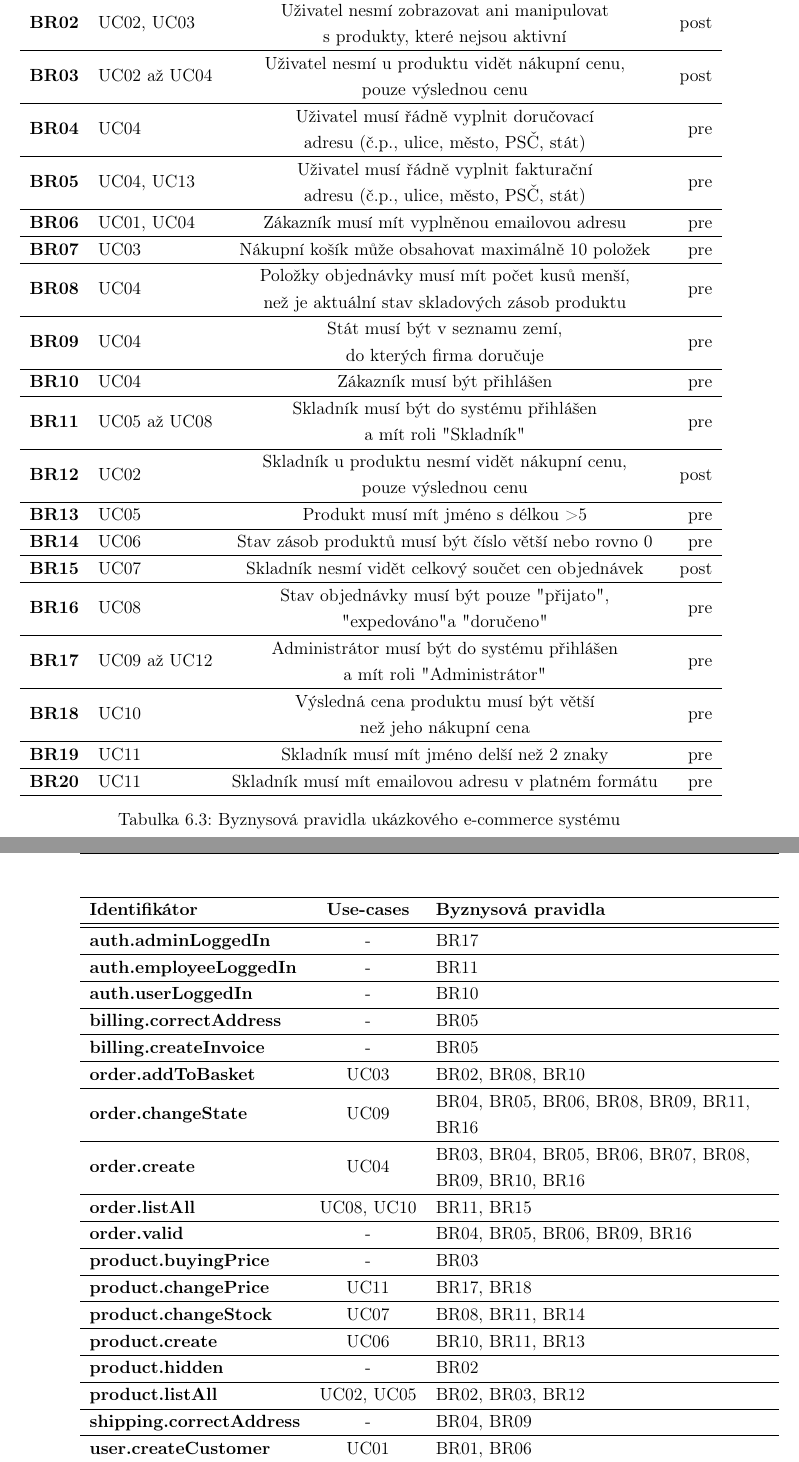
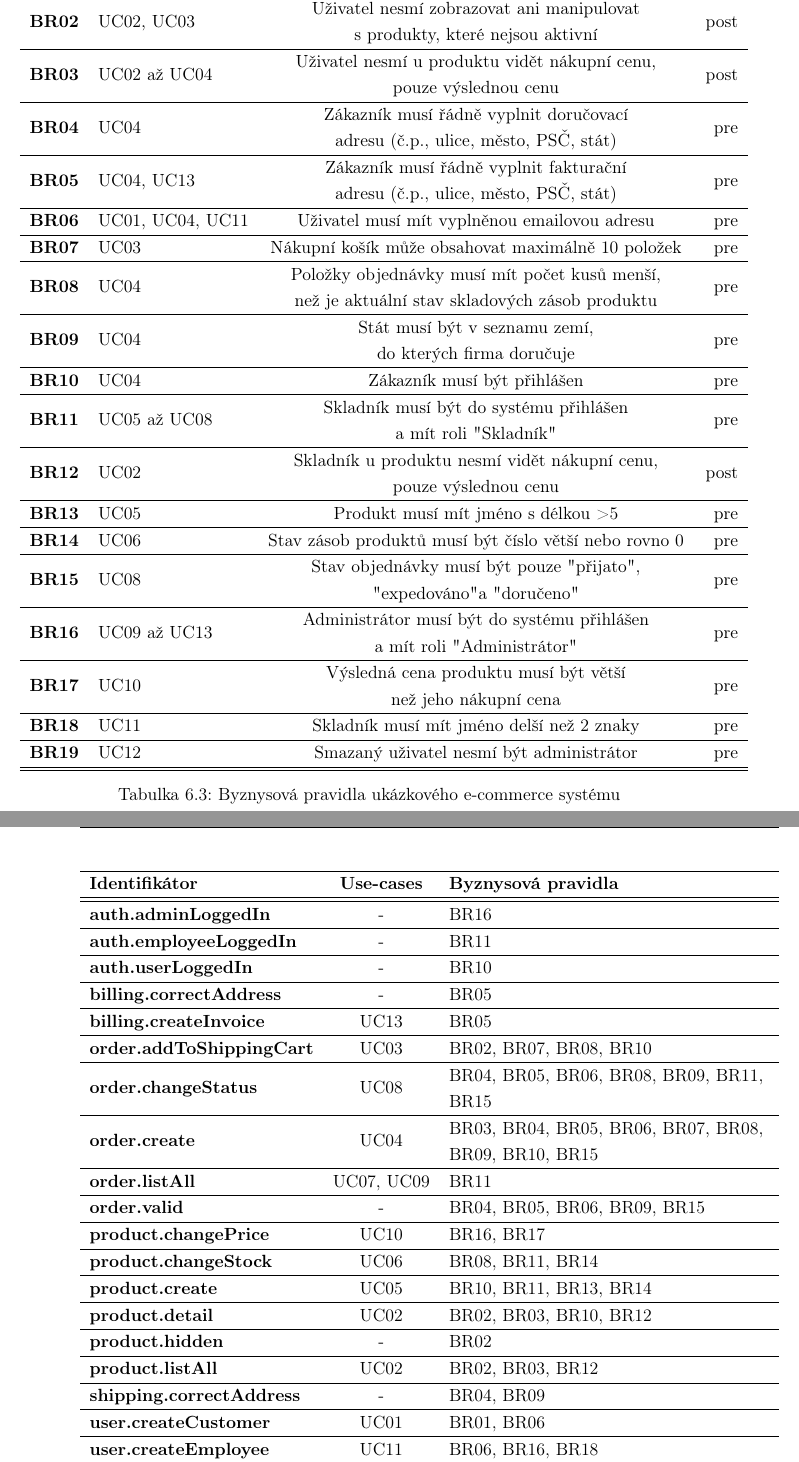
Before and after one commit to klimesf/diploma-thesis-text, a LaTeX thesis (diploma-thesis.tex, which reads content/chapter-06-verifikace.tex): two parts of pages 76 and 77 of 101, joined at a grey line, cut so that both start at the same text. Compiled offline with pdfLaTeX.

Commit message:
fixed BRs and UCs + hierarchy

```diff
--- a/content/chapter-06-verifikace.tex
+++ b/content/chapter-06-verifikace.tex
@@ -219,9 +219,9 @@ vid\'{\i}me, na které užitné př\'{\i}pady se pravidlo aplikuje, a jak\'y je
         \textbf{BR01} & UC01 & Uživatel nesm\'{\i} b\'yt přihlášen\'y & pre \\ \hline
         \textbf{BR02} & UC02, UC03 & \makecell[c]{Uživatel nesm\'{\i} zobrazovat ani manipulovat \\ s produkty, které nejsou aktivn\'{\i}} & post \\ \hline
         \textbf{BR03} & UC02 až UC04 & \makecell[c]{Uživatel nesm\'{\i} u produktu vidět nákupn\'{\i} cenu, \\ pouze v\'yslednou cenu} & post \\ \hline
-        \textbf{BR04} & UC04 & \makecell[c]{Uživatel mus\'{\i} řádně vyplnit doručovac\'{\i} \\ adresu (č.p., ulice, město, PSČ, stát)} & pre \\ \hline
-        \textbf{BR05} & UC04, UC13 & \makecell[c]{Uživatel mus\'{\i} řádně vyplnit fakturačn\'{\i} \\ adresu (č.p., ulice, město, PSČ, stát)} & pre \\ \hline
-        \textbf{BR06} & UC01, UC04 & Zákazn\'{\i}k mus\'{\i} m\'{\i}t vyplněnou emailovou adresu & pre \\ \hline
+        \textbf{BR04} & UC04 & \makecell[c]{Zákazník mus\'{\i} řádně vyplnit doručovac\'{\i} \\ adresu (č.p., ulice, město, PSČ, stát)} & pre \\ \hline
+        \textbf{BR05} & UC04, UC13 & \makecell[c]{Zákazník mus\'{\i} řádně vyplnit fakturačn\'{\i} \\ adresu (č.p., ulice, město, PSČ, stát)} & pre \\ \hline
+        \textbf{BR06} & UC01, UC04, UC11 & Uživatel mus\'{\i} m\'{\i}t vyplněnou emailovou adresu & pre \\ \hline
         \textbf{BR07} & UC03 & Nákupní košík může obsahovat maximálně 10 položek & pre \\ \hline
         \textbf{BR08} & UC04 & \makecell[c]{Položky objednávky mus\'{\i} m\'{\i}t počet kusů menš\'{\i}, \\ než je aktuáln\'{\i} stav skladov\'ych zásob produktu} & pre \\ \hline
         \textbf{BR09} & UC04 & \makecell[c]{Stát mus\'{\i} b\'yt v seznamu zem\'{\i}, \\ do kter\'ych firma doručuje} & pre \\ \hline
@@ -230,12 +230,11 @@ vid\'{\i}me, na které užitné př\'{\i}pady se pravidlo aplikuje, a jak\'y je
         \textbf{BR12} & UC02 & \makecell[c]{Skladn\'{\i}k u produktu nesm\'{\i} vidět nákupn\'{\i} cenu, \\ pouze v\'yslednou cenu} & post \\ \hline
         \textbf{BR13} & UC05 & Produkt mus\'{\i} m\'{\i}t jméno s délkou >5 & pre \\ \hline
         \textbf{BR14} & UC06 & Stav zásob produktů mus\'{\i} b\'yt č\'{\i}slo větš\'{\i} nebo rovno 0 & pre \\ \hline
-        \textbf{BR15} & UC07 & Skladn\'{\i}k nesm\'{\i} vidět celkov\'y součet cen objednávek & post \\ \hline
-        \textbf{BR16} & UC08 & \makecell[c]{Stav objednávky mus\'{\i} b\'yt pouze "přijato", \\ "expedováno" a "doručeno"} & pre \\ \hline
-        \textbf{BR17} & UC09 až UC12 & \makecell[c]{Administrátor mus\'{\i} b\'yt do systému přihlášen \\ a m\'{\i}t roli "Administrátor"} & pre \\ \hline
-        \textbf{BR18} & UC10 & \makecell[c]{V\'ysledná cena produktu mus\'{\i} b\'yt větš\'{\i} \\ než jeho nákupn\'{\i} cena} & pre \\ \hline
-        \textbf{BR19} & UC11 & Skladn\'{\i}k mus\'{\i} m\'{\i}t jméno delš\'{\i} než 2 znaky & pre \\ \hline
-        \textbf{BR20} & UC11 & Skladn\'{\i}k mus\'{\i} m\'{\i}t emailovou adresu v platném formátu & pre \\
+        \textbf{BR15} & UC08 & \makecell[c]{Stav objednávky mus\'{\i} b\'yt pouze "přijato", \\ "expedováno" a "doručeno"} & pre \\ \hline
+        \textbf{BR16} & UC09 až UC13 & \makecell[c]{Administrátor mus\'{\i} b\'yt do systému přihlášen \\ a m\'{\i}t roli "Administrátor"} & pre \\ \hline
+        \textbf{BR17} & UC10 & \makecell[c]{V\'ysledná cena produktu mus\'{\i} b\'yt větš\'{\i} \\ než jeho nákupn\'{\i} cena} & pre \\ \hline
+        \textbf{BR18} & UC11 & Skladn\'{\i}k mus\'{\i} m\'{\i}t jméno delš\'{\i} než 2 znaky & pre \\ \hline
+        \textbf{BR19} & UC12 & Smazaný uživatel nesmí být administrátor & pre \\ \hline
         \hline
     \end{tabular}
     \caption{Byznysová pravidla ukázkového e-commerce systému}
@@ -253,26 +252,26 @@ jsou podle domén děleny i jednotlivé služby systému.
     \begin{tabular*}{\textwidth}{ l c l }
         \hline
         \textbf{Identifikátor} & \textbf{Use-cases} & \textbf{Byznysová pravidla} \\ \hline \hline
-        \textbf{auth.adminLoggedIn} & - & BR17 \\ \hline
+        \textbf{auth.adminLoggedIn} & - & BR16 \\ \hline
         \textbf{auth.employeeLoggedIn} & - & BR11 \\ \hline
         \textbf{auth.userLoggedIn} & - & BR10 \\ \hline
         \textbf{billing.correctAddress} & - & BR05 \\ \hline
-        \textbf{billing.createInvoice} & - & BR05 \\ \hline
-        \textbf{order.addToBasket} & UC03 & BR02, BR08, BR10 \\ \hline
-        \textbf{order.changeState} & UC09 & \makecell[l]{BR04, BR05, BR06, BR08, BR09, BR11, \\ BR16} \\ \hline
-        \textbf{order.create} & UC04 & \makecell[l]{BR03, BR04, BR05, BR06, BR07, BR08, \\ BR09, BR10, BR16} \\ \hline
-        \textbf{order.listAll} & UC08, UC10 & BR11, BR15 \\ \hline
-        \textbf{order.valid} & - & BR04, BR05, BR06, BR09, BR16 \\ \hline
-        \textbf{product.buyingPrice} & - & BR03 \\ \hline
-        \textbf{product.changePrice} & UC11 & BR17, BR18 \\ \hline
-        \textbf{product.changeStock} & UC07 & BR08, BR11, BR14 \\ \hline
-        \textbf{product.create} & UC06 & BR10, BR11, BR13 \\ \hline
+        \textbf{billing.createInvoice} & UC13 & BR05 \\ \hline
+        \textbf{order.addToShippingCart} & UC03 & BR02, BR07, BR08, BR10 \\ \hline
+        \textbf{order.changeStatus} & UC08 & \makecell[l]{BR04, BR05, BR06, BR08, BR09, BR11, \\ BR15} \\ \hline
+        \textbf{order.create} & UC04 & \makecell[l]{BR03, BR04, BR05, BR06, BR07, BR08, \\ BR09, BR10, BR15} \\ \hline
+        \textbf{order.listAll} & UC07, UC09 & BR11 \\ \hline
+        \textbf{order.valid} & - & BR04, BR05, BR06, BR09, BR15 \\ \hline
+        \textbf{product.changePrice} & UC10 & BR16, BR17 \\ \hline
+        \textbf{product.changeStock} & UC06 & BR08, BR11, BR14 \\ \hline
+        \textbf{product.create} & UC05 & BR10, BR11, BR13, BR14 \\ \hline
+        \textbf{product.detail} & UC02 & BR02, BR03, BR10, BR12 \\ \hline
         \textbf{product.hidden} & - & BR02 \\ \hline
-        \textbf{product.listAll} & UC02, UC05 & BR02, BR03, BR12 \\ \hline
+        \textbf{product.listAll} & UC02 & BR02, BR03, BR12 \\ \hline
         \textbf{shipping.correctAddress} & - & BR04, BR09 \\ \hline
         \textbf{user.createCustomer} & UC01 & BR01, BR06 \\ \hline
-        \textbf{user.createEmployee} & UC12 & BR06, BR17, BR19, BR20 \\ \hline
-        \textbf{user.delete} & UC13 & BR17, BR21 \\ \hline
+        \textbf{user.createEmployee} & UC11 & BR06, BR16, BR18 \\ \hline
+        \textbf{user.delete} & UC12 & BR16, BR19 \\ \hline
         \textbf{user.validEmail} & - & BR06 \\ \hline
         \hline
     \end{tabular*}
```
Also changed, not shown: content/chapter-06-verifikace.tex (8 more changed lines).
